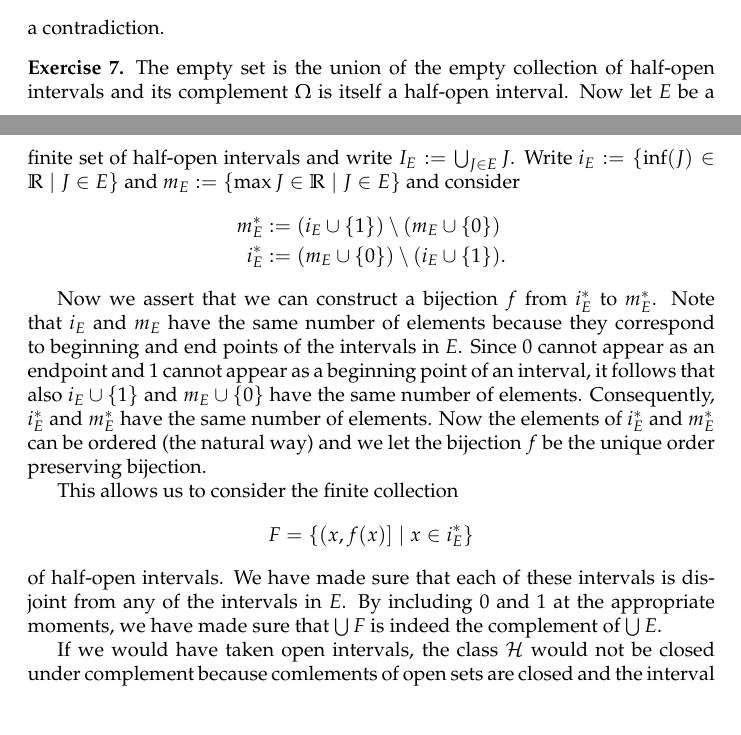
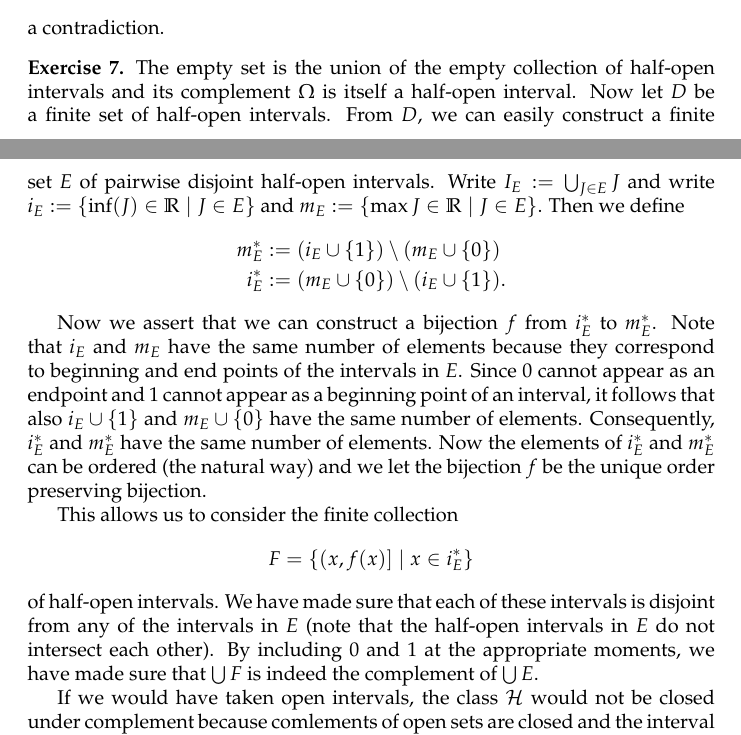
Before and after one commit to EgbertRijke/CMU, a LaTeX document (FormalMethods/fm01.tex): two parts of pages 3 and 4 of 4, joined at a grey line, cut so that both start at the same text. Compiled offline with pdfLaTeX.

Commit message:
a bit of work

```diff
--- a/FormalMethods/fm01.tex
+++ b/FormalMethods/fm01.tex
@@ -115,7 +115,9 @@ a contradiction.
 \end{ex}
 
 \begin{ex}
-The empty set is the union of the empty collection of half-open intervals and its complement $\Omega$ is itself a half-open interval. Now let $E$ be a finite set of half-open intervals and write $I_E:=\bigcup_{J\in E} J$. Write $i_E:=\{\inf(J)\in\mathbb{R}\mid J\in E\}$ and $m_E:=\{\max J\in\mathbb{R}\mid J\in E\}$ and consider
+The empty set is the union of the empty collection of half-open intervals and its complement $\Omega$ is itself a half-open interval. Now let $D$ be a finite set of half-open intervals. From $D$, we
+can easily construct a finite set $E$ of pairwise disjoint half-open intervals.
+Write $I_E:=\bigcup_{J\in E} J$ and write $i_E:=\{\inf(J)\in\mathbb{R}\mid J\in E\}$ and $m_E:=\{\max J\in\mathbb{R}\mid J\in E\}$. Then we define
 \begin{align*}
 m_E^\ast & :=(i_E\cup\{1\})\setminus (m_E\cup\{0\})\\
 i_E^\ast & :=(m_E\cup\{0\})\setminus (i_E\cup\{1\}).
@@ -127,7 +129,7 @@ This allows us to consider the finite collection
 \begin{equation*}
 F=\{(x,f(x)]\mid x\in i_E^\ast\}
 \end{equation*}
-of half-open intervals. We have made sure that each of these intervals is disjoint from any of the intervals in $E$. By including $0$ and $1$ at the appropriate moments, we have made sure that $\bigcup F$ is indeed the complement of $\bigcup E$.
+of half-open intervals. We have made sure that each of these intervals is disjoint from any of the intervals in $E$ (note that the half-open intervals in $E$ do not intersect each other). By including $0$ and $1$ at the appropriate moments, we have made sure that $\bigcup F$ is indeed the complement of $\bigcup E$.
 
 If we would have taken open intervals, the class $\mathcal{H}$ would not be closed under complement because comlements of open sets are closed and the interval is connected.
 \end{ex}
```
